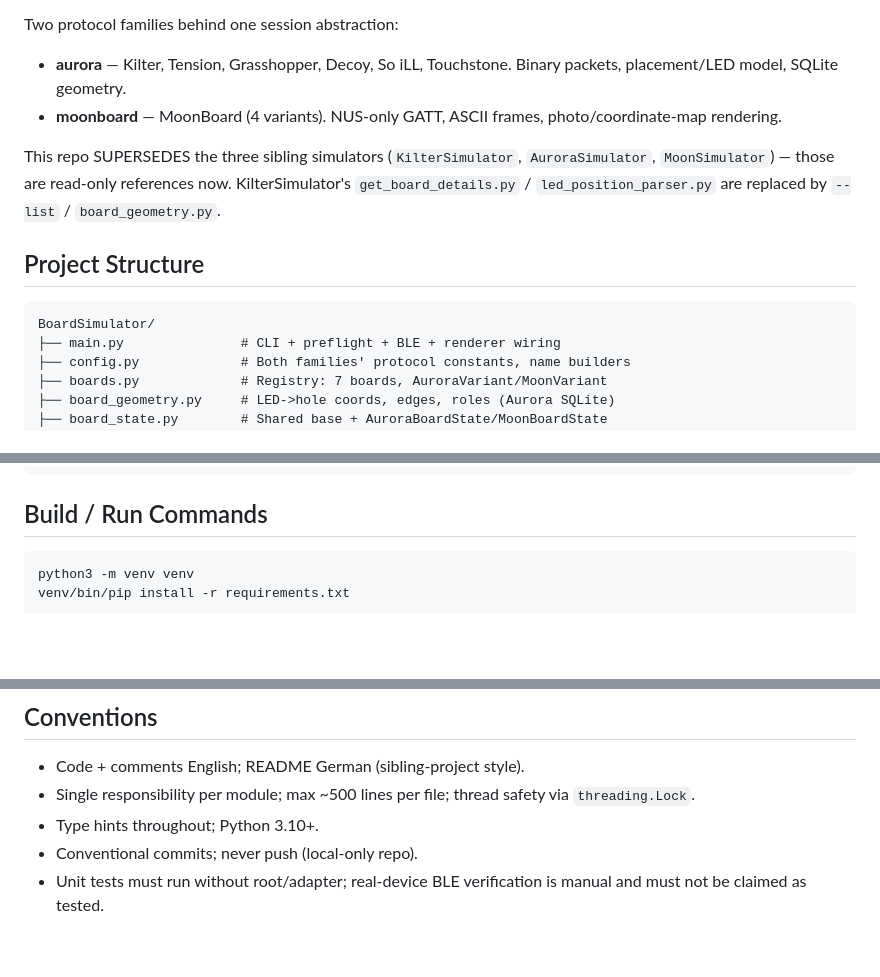
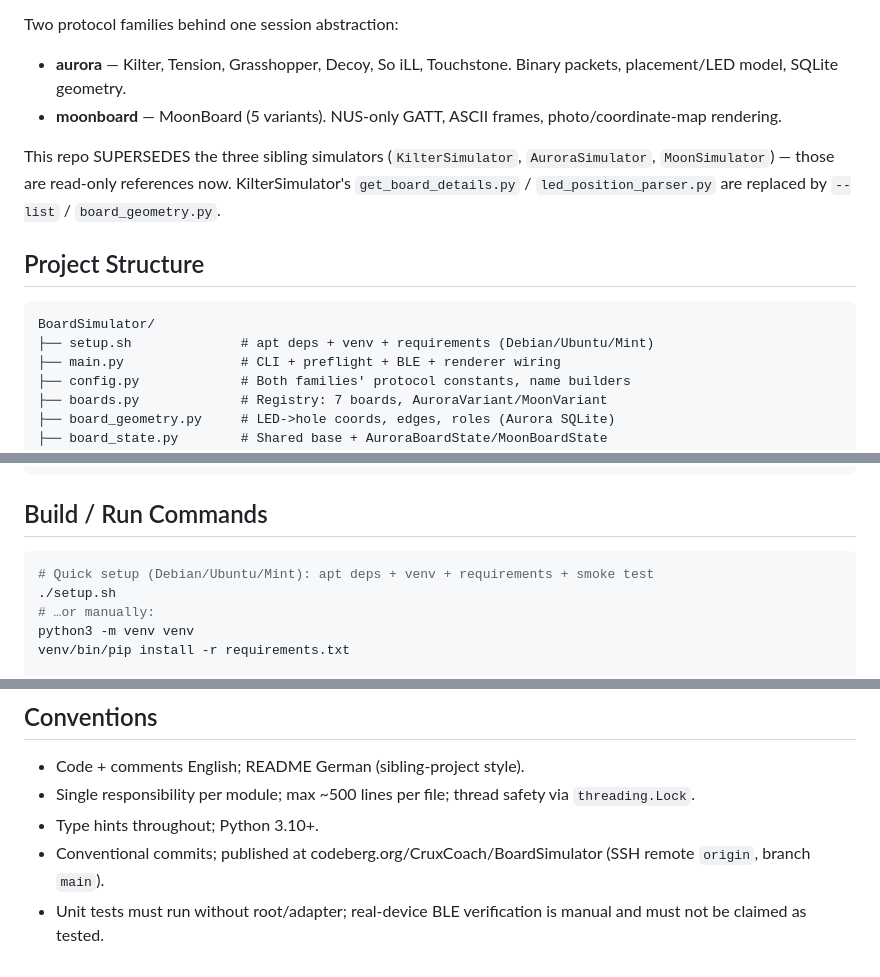
Before and after one commit to CruxCoach/BoardSimulator, a Markdown page: CLAUDE.md, 3 parts joined by grey strips. Drawn GitHub-style; blank space fills up the shorter version.

````diff
--- a/CLAUDE.md
+++ b/CLAUDE.md
@@ -13,7 +13,7 @@ Two protocol families behind one session abstraction:
 
 - **aurora** — Kilter, Tension, Grasshopper, Decoy, So iLL, Touchstone.
   Binary packets, placement/LED model, SQLite geometry.
-- **moonboard** — MoonBoard (4 variants). NUS-only GATT, ASCII frames,
+- **moonboard** — MoonBoard (5 variants). NUS-only GATT, ASCII frames,
   photo/coordinate-map rendering.
 
 This repo SUPERSEDES the three sibling simulators (`KilterSimulator`,
@@ -25,6 +25,7 @@ are replaced by `--list` / `board_geometry.py`.
 
 ```
 BoardSimulator/
+├── setup.sh              # apt deps + venv + requirements (Debian/Ubuntu/Mint)
 ├── main.py               # CLI + preflight + BLE + renderer wiring
 ├── config.py             # Both families' protocol constants, name builders
 ├── boards.py             # Registry: 7 boards, AuroraVariant/MoonVariant
@@ -50,6 +51,9 @@ BoardSimulator/
 ## Build / Run Commands
 
 ```bash
+# Quick setup (Debian/Ubuntu/Mint): apt deps + venv + requirements + smoke test
+./setup.sh
+# …or manually:
 python3 -m venv venv
 venv/bin/pip install -r requirements.txt
 
@@ -163,6 +167,8 @@ holds, skipped for finish holds).
 - Single responsibility per module; max ~500 lines per file; thread
   safety via `threading.Lock`.
 - Type hints throughout; Python 3.10+.
-- Conventional commits; never push (local-only repo).
+- Conventional commits; published at
+  codeberg.org/CruxCoach/BoardSimulator (SSH remote `origin`, branch
+  `main`).
 - Unit tests must run without root/adapter; real-device BLE verification
   is manual and must not be claimed as tested.
````
Also changed, not shown: README.md (+18 -0 lines).
